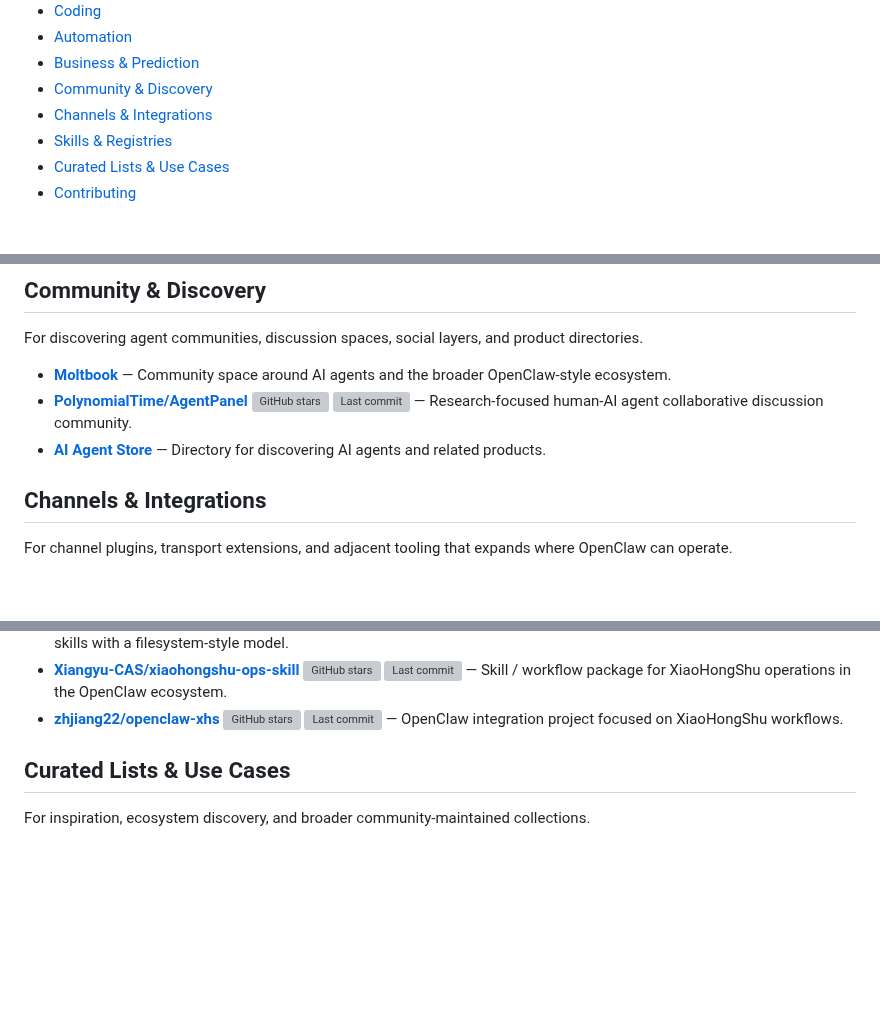
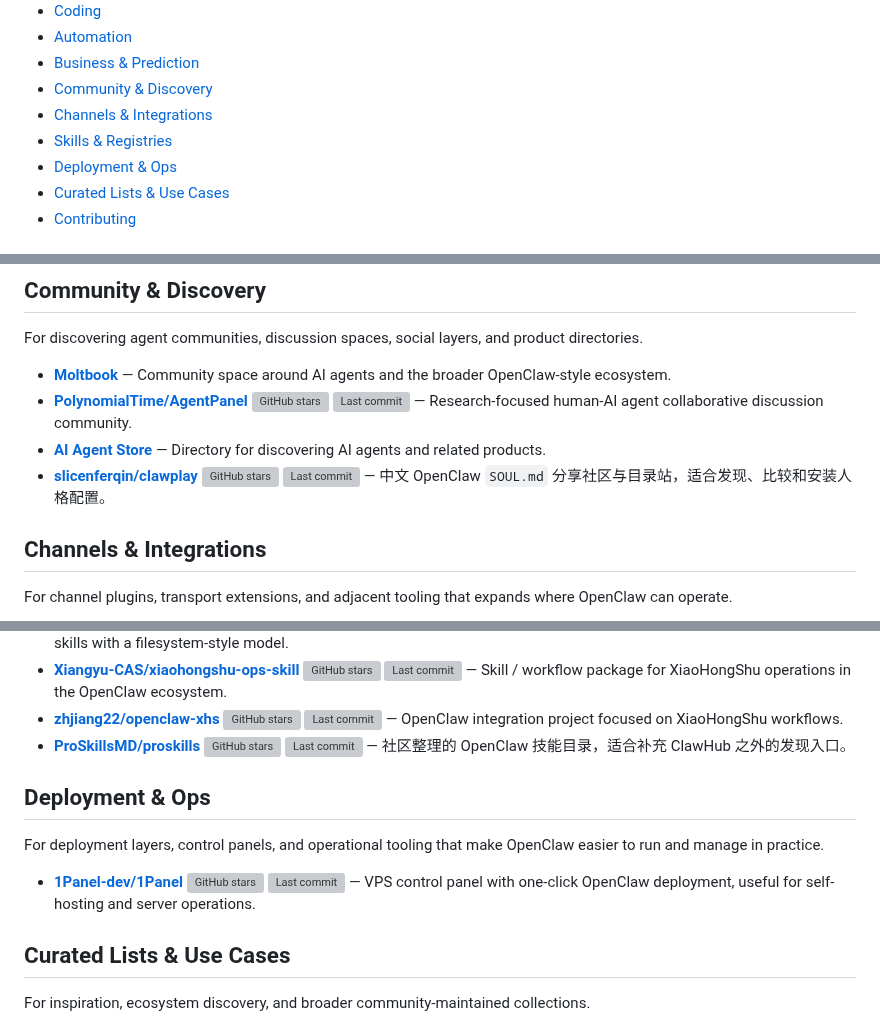
Before and after one commit to LHL3341/awesome-claws, a Markdown page: README.md, 3 parts joined by grey strips. GitHub-like rendering; blank space fills up the shorter version; grey boxes are pictures that could not be loaded.

```diff
--- a/README.md
+++ b/README.md
@@ -38,6 +38,7 @@ A fast way to start exploring the ecosystem.
 - [Community & Discovery](#community--discovery)
 - [Channels & Integrations](#channels--integrations)
 - [Skills & Registries](#skills--registries)
+- [Deployment & Ops](#deployment--ops)
 - [Curated Lists & Use Cases](#curated-lists--use-cases)
 - [Contributing](#contributing)
 
@@ -135,6 +136,7 @@ For discovering agent communities, discussion spaces, social layers, and product
 - [**Moltbook**](https://www.moltbook.com/) — Community space around AI agents and the broader OpenClaw-style ecosystem.
 - [**PolynomialTime/AgentPanel**](https://github.com/PolynomialTime/AgentPanel) ![GitHub stars](https://img.shields.io/github/stars/PolynomialTime/AgentPanel?style=flat-square) ![Last commit](https://img.shields.io/github/last-commit/PolynomialTime/AgentPanel?style=flat-square) — Research-focused human-AI agent collaborative discussion community.
 - [**AI Agent Store**](https://aiagentstore.ai/) — Directory for discovering AI agents and related products.
+- [**slicenferqin/clawplay**](https://github.com/slicenferqin/clawplay) ![GitHub stars](https://img.shields.io/github/stars/slicenferqin/clawplay?style=flat-square) ![Last commit](https://img.shields.io/github/last-commit/slicenferqin/clawplay?style=flat-square) — 中文 OpenClaw `SOUL.md` 分享社区与目录站，适合发现、比较和安装人格配置。
 
 ## Channels & Integrations
 
@@ -163,6 +166,14 @@ For extending OpenClaw with reusable skills, finding community tools, and discov
 - [**volcengine/OpenViking**](https://github.com/volcengine/OpenViking) ![GitHub stars](https://img.shields.io/github/stars/volcengine/OpenViking?style=flat-square) ![Last commit](https://img.shields.io/github/last-commit/volcengine/OpenViking?style=flat-square) — Context database for AI agents that unifies memory, resources, and skills with a filesystem-style model.
 - [**Xiangyu-CAS/xiaohongshu-ops-skill**](https://github.com/Xiangyu-CAS/xiaohongshu-ops-skill) ![GitHub stars](https://img.shields.io/github/stars/Xiangyu-CAS/xiaohongshu-ops-skill?style=flat-square) ![Last commit](https://img.shields.io/github/last-commit/Xiangyu-CAS/xiaohongshu-ops-skill?style=flat-square) — Skill / workflow package for XiaoHongShu operations in the OpenClaw ecosystem.
 - [**zhjiang22/openclaw-xhs**](https://github.com/zhjiang22/openclaw-xhs) ![GitHub stars](https://img.shields.io/github/stars/zhjiang22/openclaw-xhs?style=flat-square) ![Last commit](https://img.shields.io/github/last-commit/zhjiang22/openclaw-xhs?style=flat-square) — OpenClaw integration project focused on XiaoHongShu workflows.
+- [**ProSkillsMD/proskills**](https://github.com/ProSkillsMD/proskills) ![GitHub stars](https://img.shields.io/github/stars/ProSkillsMD/proskills?style=flat-square) ![Last commit](https://img.shields.io/github/last-commit/ProSkillsMD/proskills?style=flat-square) — 社区整理的 OpenClaw 技能目录，适合补充 ClawHub 之外的发现入口。
+
+
+## Deployment & Ops
+
+For deployment layers, control panels, and operational tooling that make OpenClaw easier to run and manage in practice.
+
+- [**1Panel-dev/1Panel**](https://github.com/1Panel-dev/1Panel) ![GitHub stars](https://img.shields.io/github/stars/1Panel-dev/1Panel?style=flat-square) ![Last commit](https://img.shields.io/github/last-commit/1Panel-dev/1Panel?style=flat-square) — VPS control panel with one-click OpenClaw deployment, useful for self-hosting and server operations.
 
 ## Curated Lists & Use Cases
 
```
Also changed, not shown: other parts of README.md (+1 -0 lines), README.zh-CN.md (+18 -0 lines).
